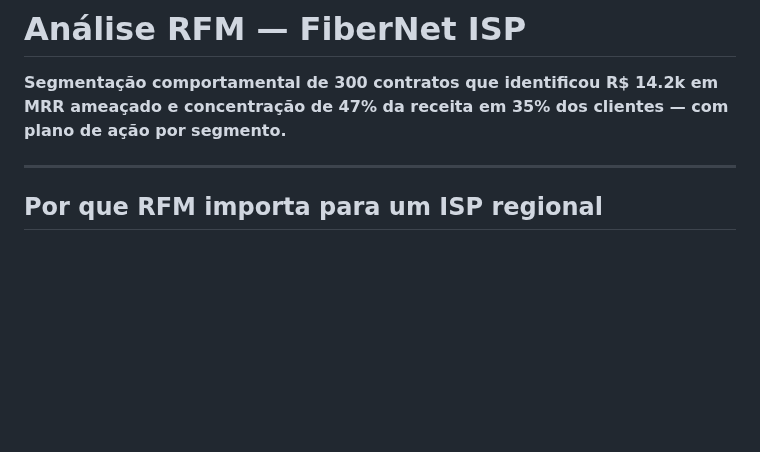
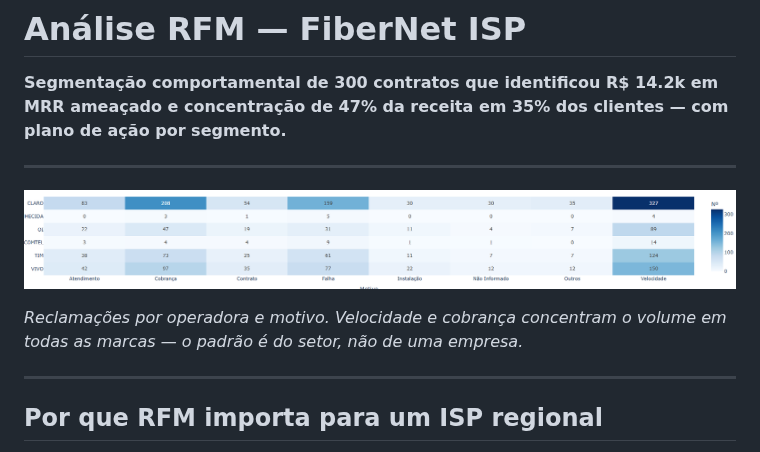
Before and after one commit to HugoLeonardoNz/telecom-eda-public, a Markdown page: README.md, the part around the change. Rendered like a GitHub page; pictures changed too: docs/img/heatmap.png (added); blank space fills up the shorter version.

Commit message:
docs: adiciona screenshot ao README
Nenhum dos READMEs do portfolio tinha uma imagem sequer — o trabalho so
existia para quem clonasse e executasse. Passa a mostrar o resultado logo
no topo.

```diff
--- a/README.md
+++ b/README.md
@@ -1,6 +1,13 @@
 # Análise RFM — FiberNet ISP
 
 **Segmentação comportamental de 300 contratos que identificou R$ 14.2k em MRR ameaçado e concentração de 47% da receita em 35% dos clientes — com plano de ação por segmento.**
+
+---
+
+![Heatmap operadora x motivo](docs/img/heatmap.png)
+
+*Reclamações por operadora e motivo. Velocidade e cobrança concentram o volume em todas as
+marcas — o padrão é do setor, não de uma empresa.*
 
 ---
 
```
